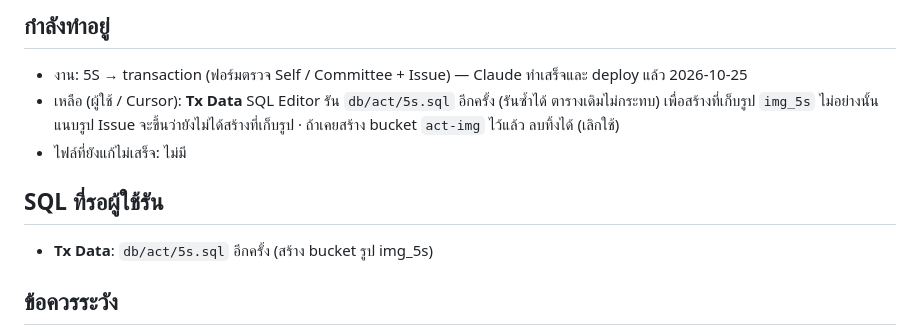
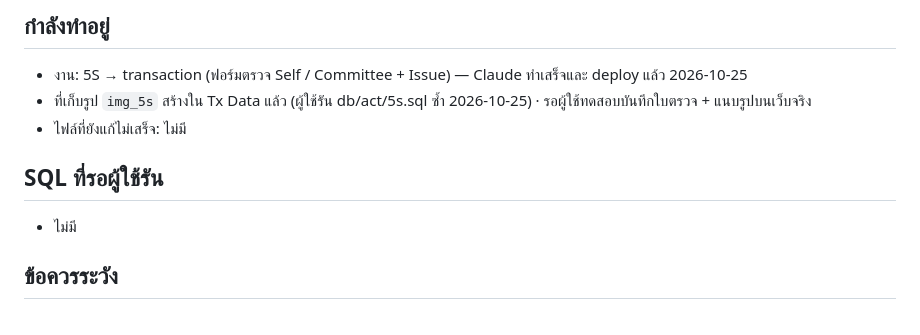
Before and after one commit to tsat4/TSAT4-SMF, a Markdown page: docs/HANDOFF.md, the part around the change. Rendered like a GitHub page.

Commit message:
Record that the img_5s photo bucket exists on Tx Data.
Co-Authored-By: Claude Opus 5.5 <noreply@anthropic.com>

```diff
--- a/docs/HANDOFF.md
+++ b/docs/HANDOFF.md
@@ -3,7 +3,7 @@
 ## กำลังทำอยู่
 
 - งาน: 5S → transaction (ฟอร์มตรวจ Self / Committee + Issue) — Claude ทำเสร็จและ deploy แล้ว 2026-10-25
-- เหลือ (ผู้ใช้ / Cursor): **Tx Data** SQL Editor รัน `db/act/5s.sql` อีกครั้ง (รันซ้ำได้ ตารางเดิมไม่กระทบ) เพื่อสร้างที่เก็บรูป `img_5s` ไม่อย่างนั้นแนบรูป Issue จะขึ้นว่ายังไม่ได้สร้างที่เก็บรูป · ถ้าเคยสร้าง bucket `act-img` ไว้แล้ว ลบทิ้งได้ (เลิกใช้)
+- ที่เก็บรูป `img_5s` สร้างใน Tx Data แล้ว (ผู้ใช้รัน db/act/5s.sql ซ้ำ 2026-10-25) · รอผู้ใช้ทดสอบบันทึกใบตรวจ + แนบรูปบนเว็บจริง
 - ไฟล์ที่ยังแก้ไม่เสร็จ: ไม่มี
 <!-- ถ้าเริ่มงานใหญ่ ให้เขียนตามนี้:
 - งาน: ...
@@ -14,7 +14,7 @@
 
 ## SQL ที่รอผู้ใช้รัน
 
-- **Tx Data**: `db/act/5s.sql` อีกครั้ง (สร้าง bucket รูป img_5s)
+- ไม่มี
 
 ## ข้อควรระวัง
 
```
